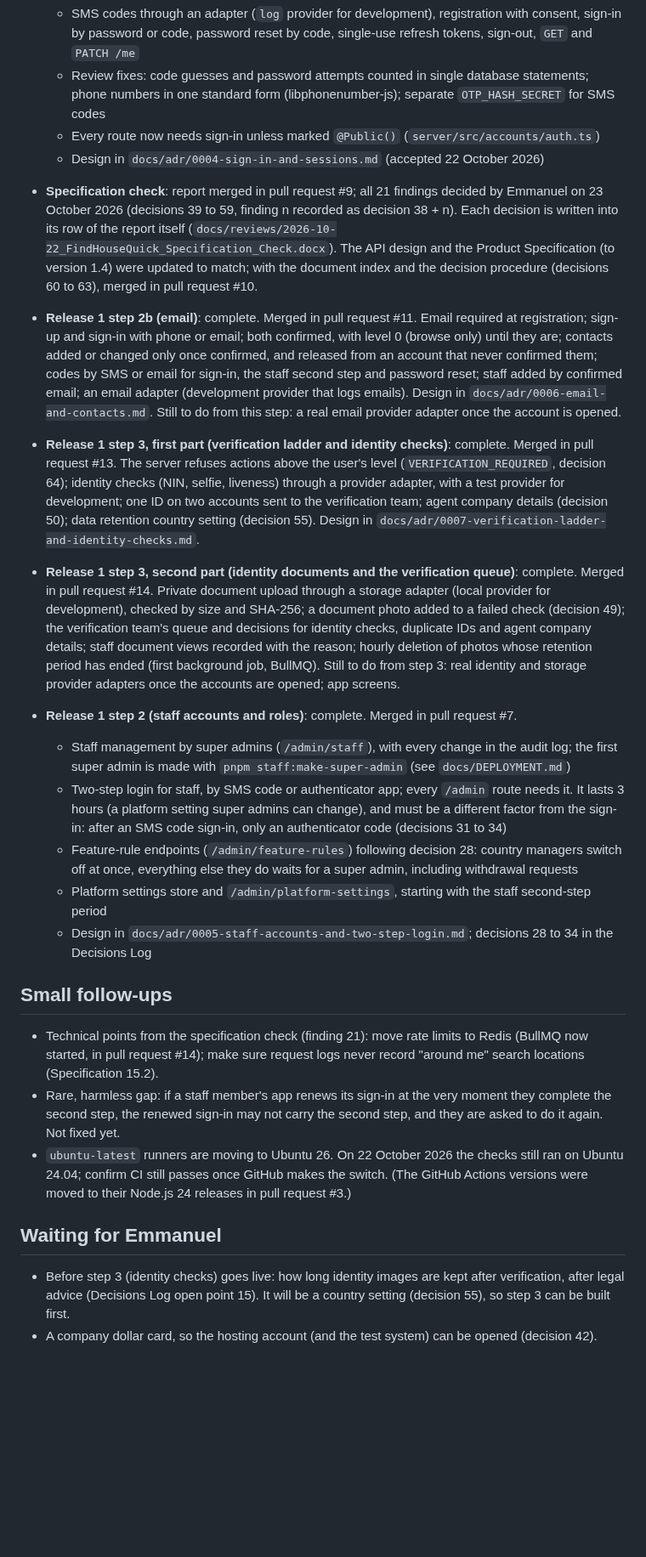
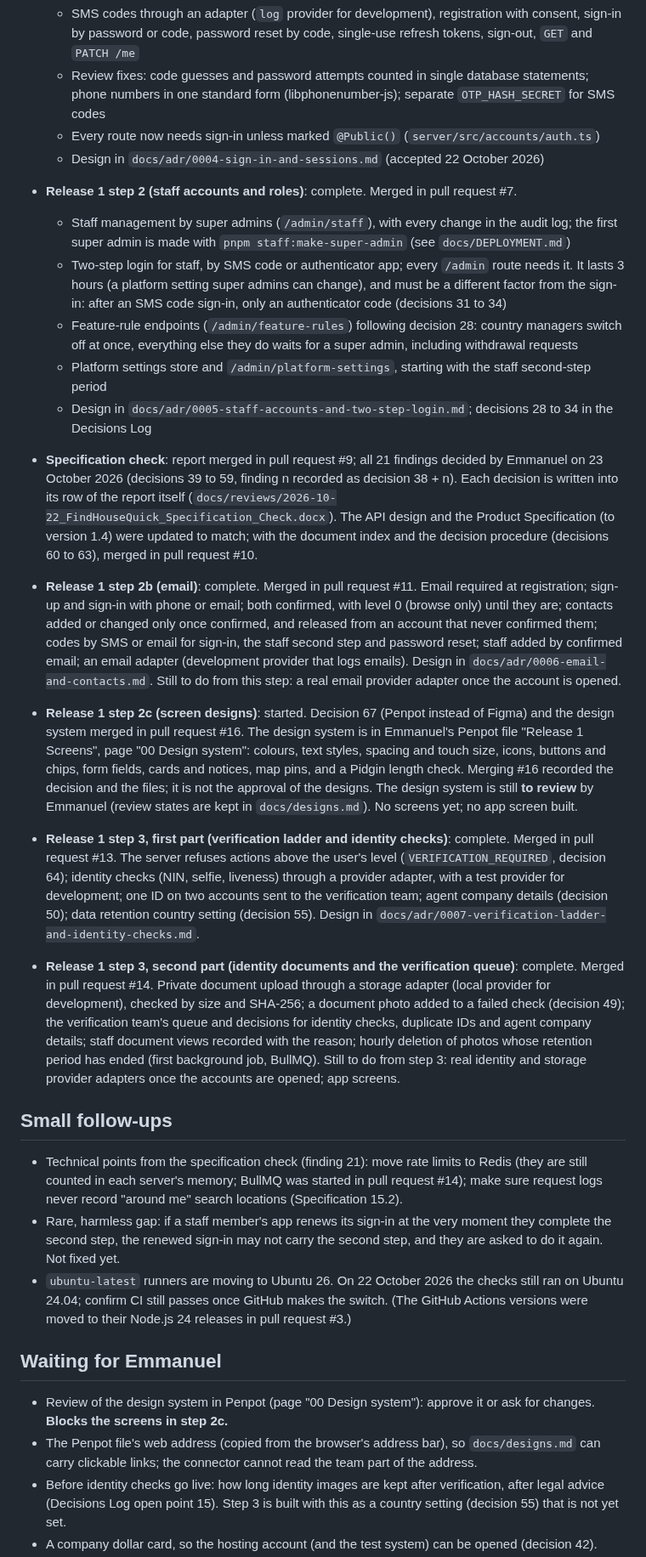
Before and after one commit to projectiles-tech-hub/findhousequick, a Markdown page: docs/STATUS.md, the part around one of its changes. Shown at 85% size. Rendered like a GitHub page; blank space fills up the shorter version.

Commit message:
Status after #15 and #16: step 2c started, design system to review
Co-Authored-By: Claude Opus 5.5 <noreply@anthropic.com>
Claude-Session: https://claude.ai/code/session_01QEVs5DsHdDxpHJsp9WjrLL

```diff
--- a/docs/STATUS.md
+++ b/docs/STATUS.md
@@ -25,6 +25,17 @@ Updated: 23 October 2026. Read this after CLAUDE.md at the start of every build
   - Every route now needs sign-in unless marked `@Public()` (`server/src/accounts/auth.ts`)
   - Design in `docs/adr/0004-sign-in-and-sessions.md` (accepted 22 October 2026)
 
+- **Release 1 step 2 (staff accounts and roles)**: complete. Merged in pull request #7.
+  - Staff management by super admins (`/admin/staff`), with every change in the audit log; the first super
+    admin is made with `pnpm staff:make-super-admin` (see `docs/DEPLOYMENT.md`)
+  - Two-step login for staff, by SMS code or authenticator app; every `/admin` route needs it. It lasts 3 hours
+    (a platform setting super admins can change), and must be a different factor from the sign-in: after an
+    SMS code sign-in, only an authenticator code (decisions 31 to 34)
+  - Feature-rule endpoints (`/admin/feature-rules`) following decision 28: country managers switch off at
+    once, everything else they do waits for a super admin, including withdrawal requests
+  - Platform settings store and `/admin/platform-settings`, starting with the staff second-step period
+  - Design in `docs/adr/0005-staff-accounts-and-two-step-login.md`; decisions 28 to 34 in the Decisions Log
+
 - **Specification check**: report merged in pull request #9; all 21 findings decided by Emmanuel on 23 October
   2026 (decisions 39 to 59, finding n recorded as decision 38 + n). Each decision is written into its row of
   the report itself (`docs/reviews/2026-10-22_FindHouseQuick_Specification_Check.docx`). The API design and
@@ -37,6 +48,13 @@ Updated: 23 October 2026. Read this after CLAUDE.md at the start of every build
   staff added by confirmed email; an email adapter (development provider that logs emails). Design in
   `docs/adr/0006-email-and-contacts.md`. Still to do from this step: a real email provider adapter once the
   account is opened.
+
+- **Release 1 step 2c (screen designs)**: started. Decision 67 (Penpot instead of Figma) and the design system
+  merged in pull request #16. The design system is in Emmanuel's Penpot file "Release 1 Screens", page "00 Design
+  system": colours, text styles, spacing and touch size, icons, buttons and chips, form fields, cards and notices,
+  map pins, and a Pidgin length check. Merging #16 recorded the decision and the files; it is not the approval of
+  the designs. The design system is still **to review** by Emmanuel (review states are kept in `docs/designs.md`).
+  No screens yet; no app screen built.
 
 - **Release 1 step 3, first part (verification ladder and identity checks)**: complete. Merged in pull request
   #13. The server refuses actions above the user's level (`VERIFICATION_REQUIRED`, decision 64); identity
@@ -52,21 +70,10 @@ Updated: 23 October 2026. Read this after CLAUDE.md at the start of every build
   background job, BullMQ). Still to do from step 3: real identity and storage provider adapters once the accounts
   are opened; app screens.
 
-- **Release 1 step 2 (staff accounts and roles)**: complete. Merged in pull request #7.
-  - Staff management by super admins (`/admin/staff`), with every change in the audit log; the first super
-    admin is made with `pnpm staff:make-super-admin` (see `docs/DEPLOYMENT.md`)
-  - Two-step login for staff, by SMS code or authenticator app; every `/admin` route needs it. It lasts 3 hours
-    (a platform setting super admins can change), and must be a different factor from the sign-in: after an
-    SMS code sign-in, only an authenticator code (decisions 31 to 34)
-  - Feature-rule endpoints (`/admin/feature-rules`) following decision 28: country managers switch off at
-    once, everything else they do waits for a super admin, including withdrawal requests
-  - Platform settings store and `/admin/platform-settings`, starting with the staff second-step period
-  - Design in `docs/adr/0005-staff-accounts-and-two-step-login.md`; decisions 28 to 34 in the Decisions Log
-
 ## Small follow-ups
 
-- Technical points from the specification check (finding 21): move rate limits to Redis (BullMQ now started, in
-  pull request #14); make sure request logs never record "around me" search locations (Specification 15.2).
+- Technical points from the specification check (finding 21): move rate limits to Redis (they are still counted in
+  each server's memory; BullMQ was started in pull request #14); make sure request logs never record "around me" search locations (Specification 15.2).
 - Rare, harmless gap: if a staff member's app renews its sign-in at the very moment they complete the second
   step, the renewed sign-in may not carry the second step, and they are asked to do it again. Not fixed yet.
 - `ubuntu-latest` runners are moving to Ubuntu 26. On 22 October 2026 the checks still ran on Ubuntu 24.04;
@@ -75,6 +82,10 @@ Updated: 23 October 2026. Read this after CLAUDE.md at the start of every build
 
 ## Waiting for Emmanuel
 
-- Before step 3 (identity checks) goes live: how long identity images are kept after verification, after legal
-  advice (Decisions Log open point 15). It will be a country setting (decision 55), so step 3 can be built first.
+- Review of the design system in Penpot (page "00 Design system"): approve it or ask for changes. **Blocks the
+  screens in step 2c.**
+- The Penpot file's web address (copied from the browser's address bar), so `docs/designs.md` can carry clickable
+  links; the connector cannot read the team part of the address.
+- Before identity checks go live: how long identity images are kept after verification, after legal advice
+  (Decisions Log open point 15). Step 3 is built with this as a country setting (decision 55) that is not yet set.
 - A company dollar card, so the hosting account (and the test system) can be opened (decision 42).
```
Also changed, not shown: other parts of docs/STATUS.md (+6 -6 lines).
